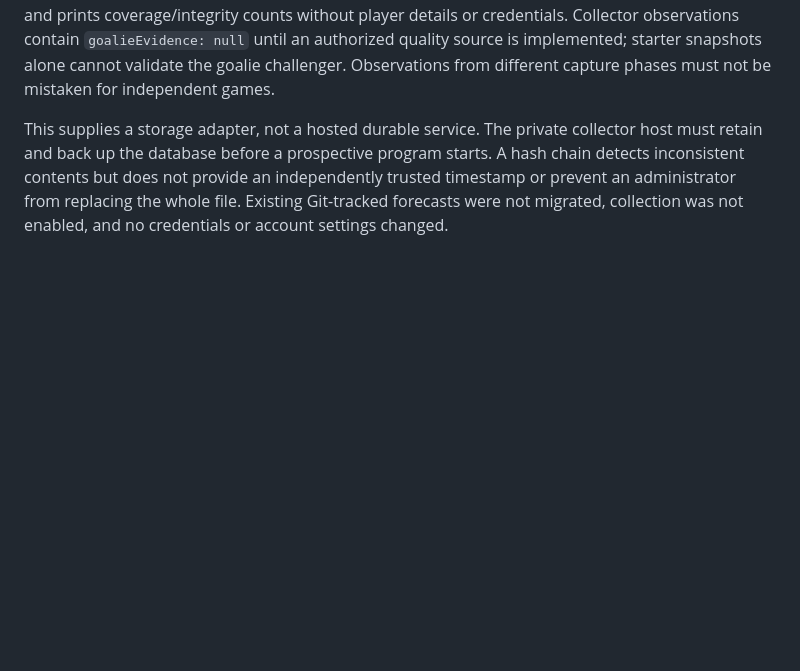
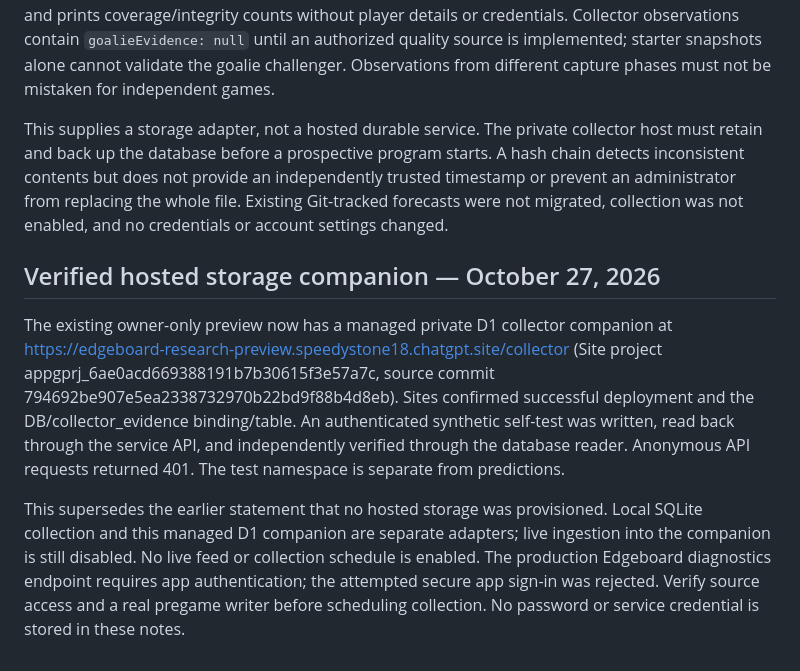
Before and after one commit to EdgeboardSports/edgeboard, a Markdown page: docs/paper-testing.md, the part around the change. Rendered like a GitHub page; blank space fills up the shorter version.

Commit message:
Record verified private hosted storage and remaining feed-access blocker

```diff
--- a/docs/paper-testing.md
+++ b/docs/paper-testing.md
@@ -48,3 +48,10 @@ The journal persists pregame context before an odds request, uses full SQLite sy
 `node scripts/evidence-report.mjs /absolute/private/evidence.sqlite` checks an existing journal and prints coverage/integrity counts without player details or credentials. Collector observations contain `goalieEvidence: null` until an authorized quality source is implemented; starter snapshots alone cannot validate the goalie challenger. Observations from different capture phases must not be mistaken for independent games.
 
 This supplies a storage adapter, not a hosted durable service. The private collector host must retain and back up the database before a prospective program starts. A hash chain detects inconsistent contents but does not provide an independently trusted timestamp or prevent an administrator from replacing the whole file. Existing Git-tracked forecasts were not migrated, collection was not enabled, and no credentials or account settings changed.
+
+
+## Verified hosted storage companion — October 27, 2026
+
+The existing owner-only preview now has a managed private D1 collector companion at https://edgeboard-research-preview.speedystone18.chatgpt.site/collector (Site project appgprj_6ae0acd669388191b7b30615f3e57a7c, source commit 794692be907e5ea2338732970b22bd9f88b4d8eb). Sites confirmed successful deployment and the DB/collector_evidence binding/table. An authenticated synthetic self-test was written, read back through the service API, and independently verified through the database reader. Anonymous API requests returned 401. The test namespace is separate from predictions.
+
+This supersedes the earlier statement that no hosted storage was provisioned. Local SQLite collection and this managed D1 companion are separate adapters; live ingestion into the companion is still disabled. No live feed or collection schedule is enabled. The production Edgeboard diagnostics endpoint requires app authentication; the attempted secure app sign-in was rejected. Verify source access and a real pregame writer before scheduling collection. No password or service credential is stored in these notes.
```
